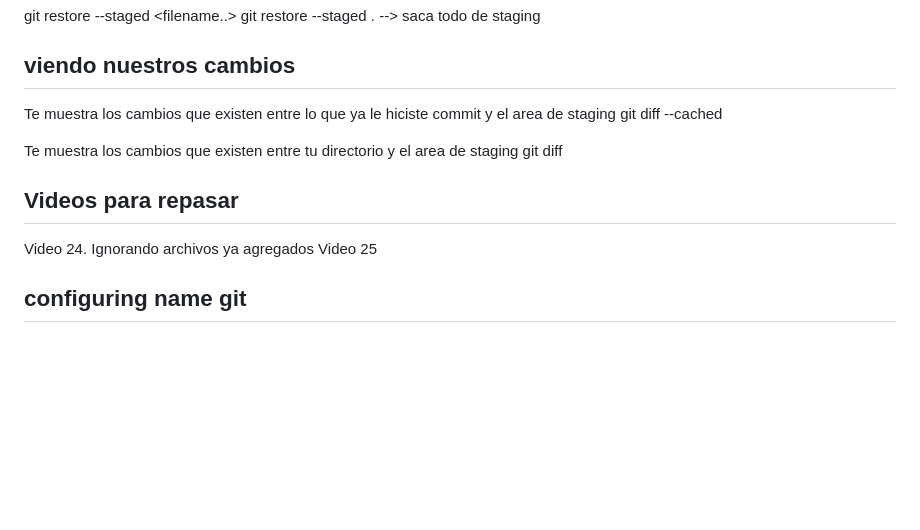
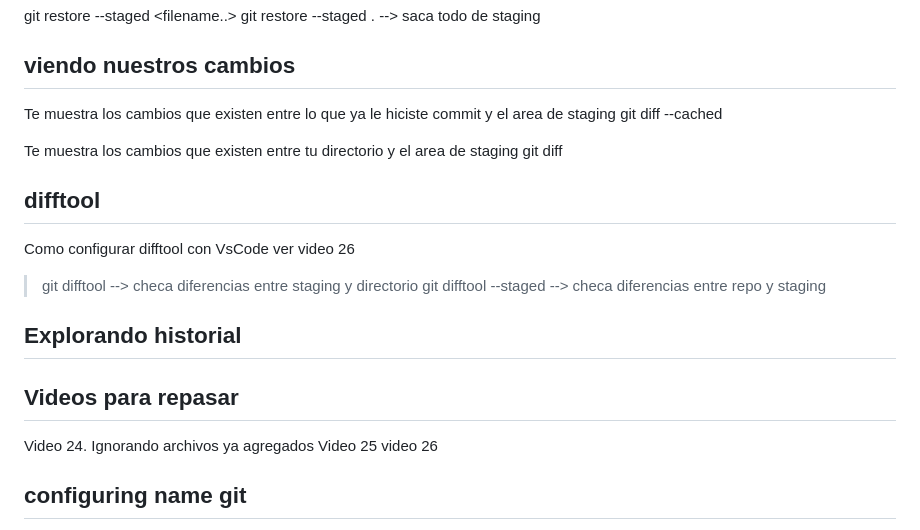
Before and after one commit to odin1982/git, a Markdown page: README.md, the part around the change. Rendered like a GitHub page; blank space fills up the shorter version.

```diff
--- a/README.md
+++ b/README.md
@@ -69,9 +69,20 @@ git diff --cached
 Te muestra los cambios que existen entre tu directorio y el area de staging
 git diff
 
+## difftool
+Como configurar difftool con VsCode ver video 26
+
+>git difftool                           --> checa diferencias entre staging y directorio
+>git difftool --staged                  --> checa diferencias entre repo y staging
+
+## Explorando historial
+
+
+
 ## Videos para repasar
 Video 24. Ignorando archivos ya agregados
 Video 25
+video 26
 
 
 
```
Also changed, not shown: commands.md (+16 -0 lines).
